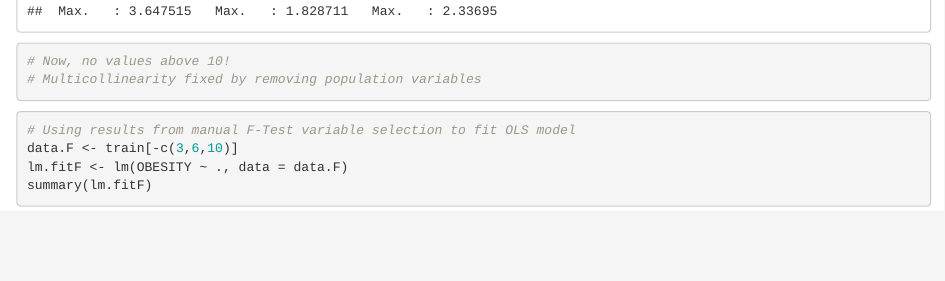
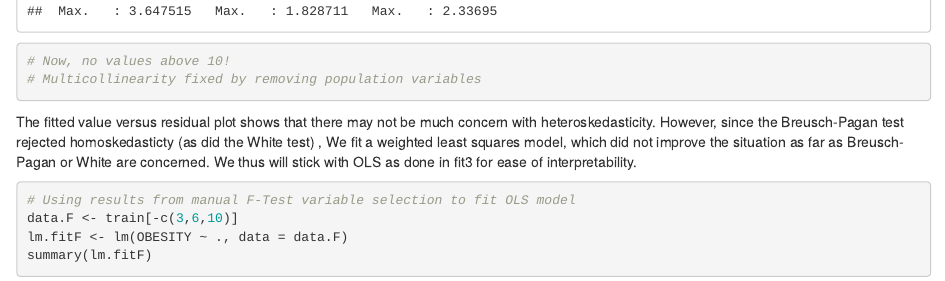
Before and after one commit to pday2/fooddesert, an R Markdown document (fd_supervised.Rmd): the page in a window 1100 px wide, from 16100 px down. The pictures show the output file fd_supervised.html that the author committed with the source, opened offline.

Commit message:
updated supervised analysis

````diff
--- a/fd_supervised.Rmd
+++ b/fd_supervised.Rmd
@@ -239,7 +239,7 @@ summary(multico)
 # Multicollinearity fixed by removing population variables
 ```
 
-
+The fitted value versus residual plot shows that there may not be much concern with heteroskedasticity. However, since the Breusch-Pagan test rejected homoskedasticty (as did the White test) , We fit a weighted least squares model, which did not improve the situation as far as Breusch-Pagan or White are concerned. We thus will stick with OLS as done in fit3 for ease of interpretability.
 
 ```{r lm.F}
 # Using results from manual F-Test variable selection to fit OLS model
````
Also changed, not shown: fd_supervised.html.
